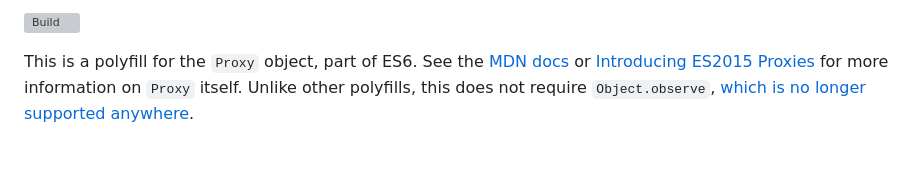
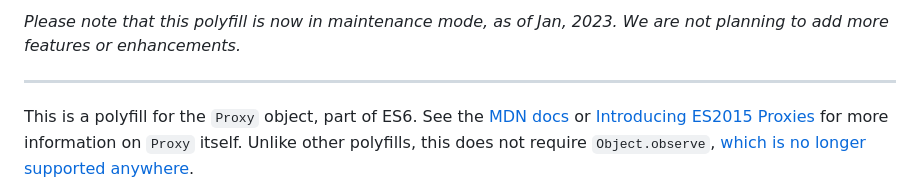
Before and after one commit to GoogleChrome/proxy-polyfill, a Markdown page: README.md, the part around the change. Drawn GitHub-style; blank space fills up the shorter version; grey boxes are pictures that could not be loaded.

Commit message:
Mark project as being in maintenance mode

```diff
--- a/README.md
+++ b/README.md
@@ -1,4 +1,5 @@
-[![Build](https://api.travis-ci.org/GoogleChrome/proxy-polyfill.svg?branch=master)](https://travis-ci.org/GoogleChrome/proxy-polyfill)
+*Please note that this polyfill is now in maintenance mode, as of Jan, 2023. We are not planning to add more features or enhancements.*
+__________
 
 This is a polyfill for the `Proxy` object, part of ES6.
 See the [MDN docs](https://developer.mozilla.org/en/docs/Web/JavaScript/Reference/Global_Objects/Proxy) or [Introducing ES2015 Proxies](https://developers.google.com/web/updates/2016/02/es2015-proxies) for more information on `Proxy` itself.
```
